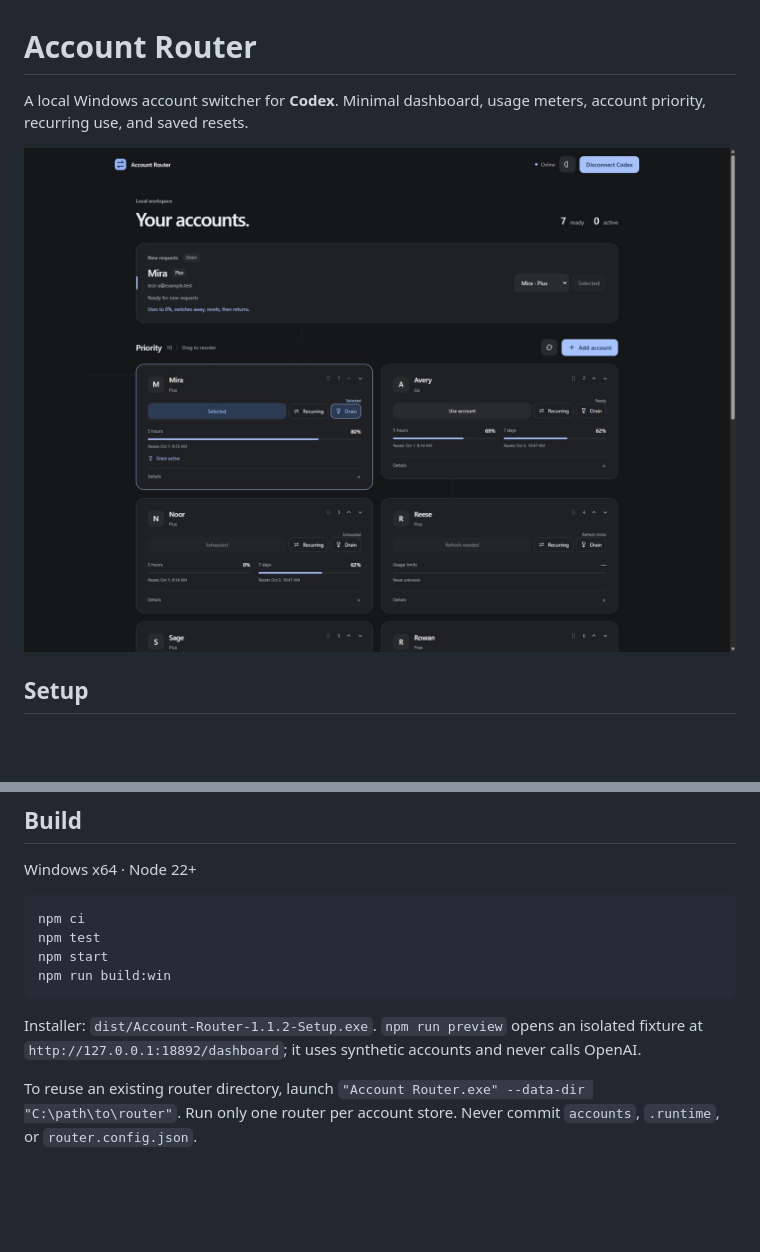
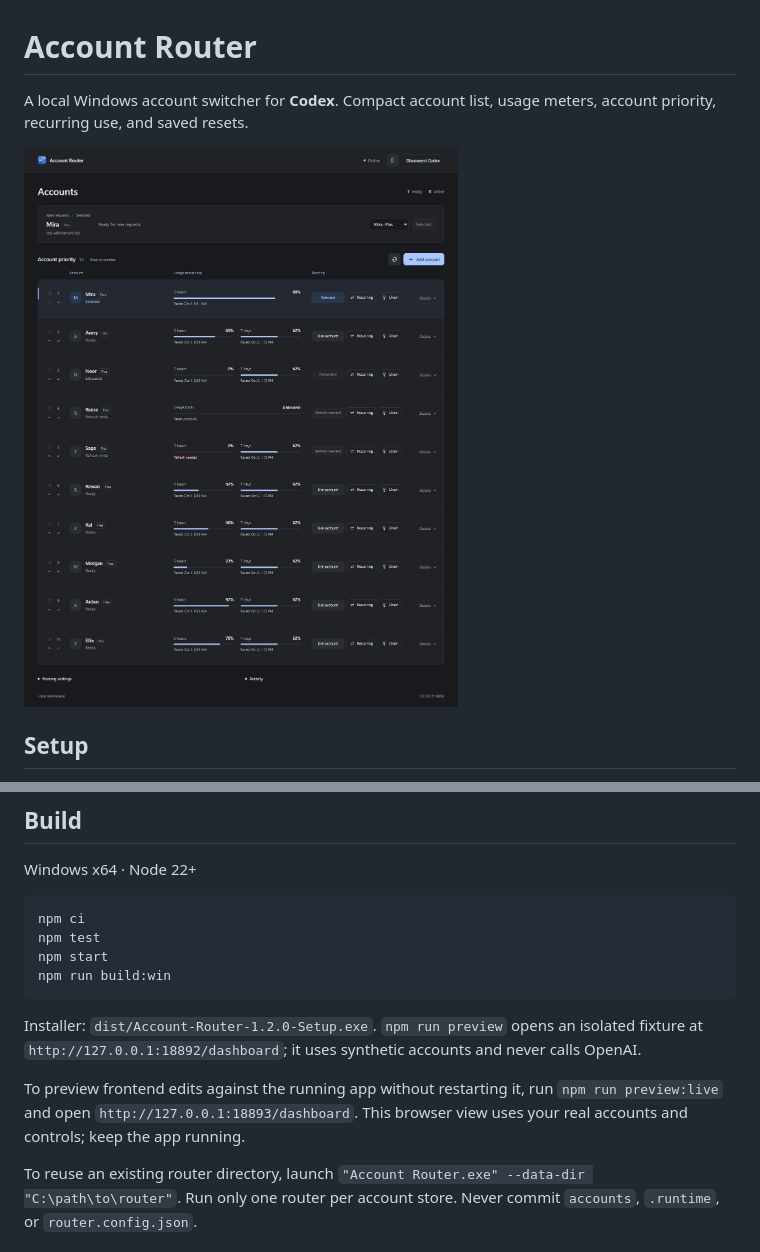
Before and after one commit to Vinayak1337/account-router, a Markdown page: README.md, 2 parts joined by grey strips. Drawn GitHub-style; pictures changed too: docs/dashboard.jpg; blank space fills up the shorter version.

Commit message:
Redesign account dashboard as a compact priority workspace

````diff
--- a/README.md
+++ b/README.md
@@ -1,6 +1,6 @@
 # Account Router
 
-A local Windows account switcher for **Codex**. Minimal dashboard, usage meters, account priority, recurring use, and saved resets.
+A local Windows account switcher for **Codex**. Compact account list, usage meters, account priority, recurring use, and saved resets.
 
 ![Dashboard](docs/dashboard.jpg)
 
@@ -51,7 +51,9 @@ npm start
 npm run build:win
 ```
 
-Installer: `dist/Account-Router-1.1.2-Setup.exe`. `npm run preview` opens an isolated fixture at `http://127.0.0.1:18892/dashboard`; it uses synthetic accounts and never calls OpenAI.
+Installer: `dist/Account-Router-1.2.0-Setup.exe`. `npm run preview` opens an isolated fixture at `http://127.0.0.1:18892/dashboard`; it uses synthetic accounts and never calls OpenAI.
+
+To preview frontend edits against the running app without restarting it, run `npm run preview:live` and open `http://127.0.0.1:18893/dashboard`. This browser view uses your real accounts and controls; keep the app running.
 
 To reuse an existing router directory, launch `"Account Router.exe" --data-dir "C:\path\to\router"`. Run only one router per account store. Never commit `accounts`, `.runtime`, or `router.config.json`.
 
````
Also changed, not shown: docs/design.md (+10 -12 lines), docs/details.jpg, 8 other files.
